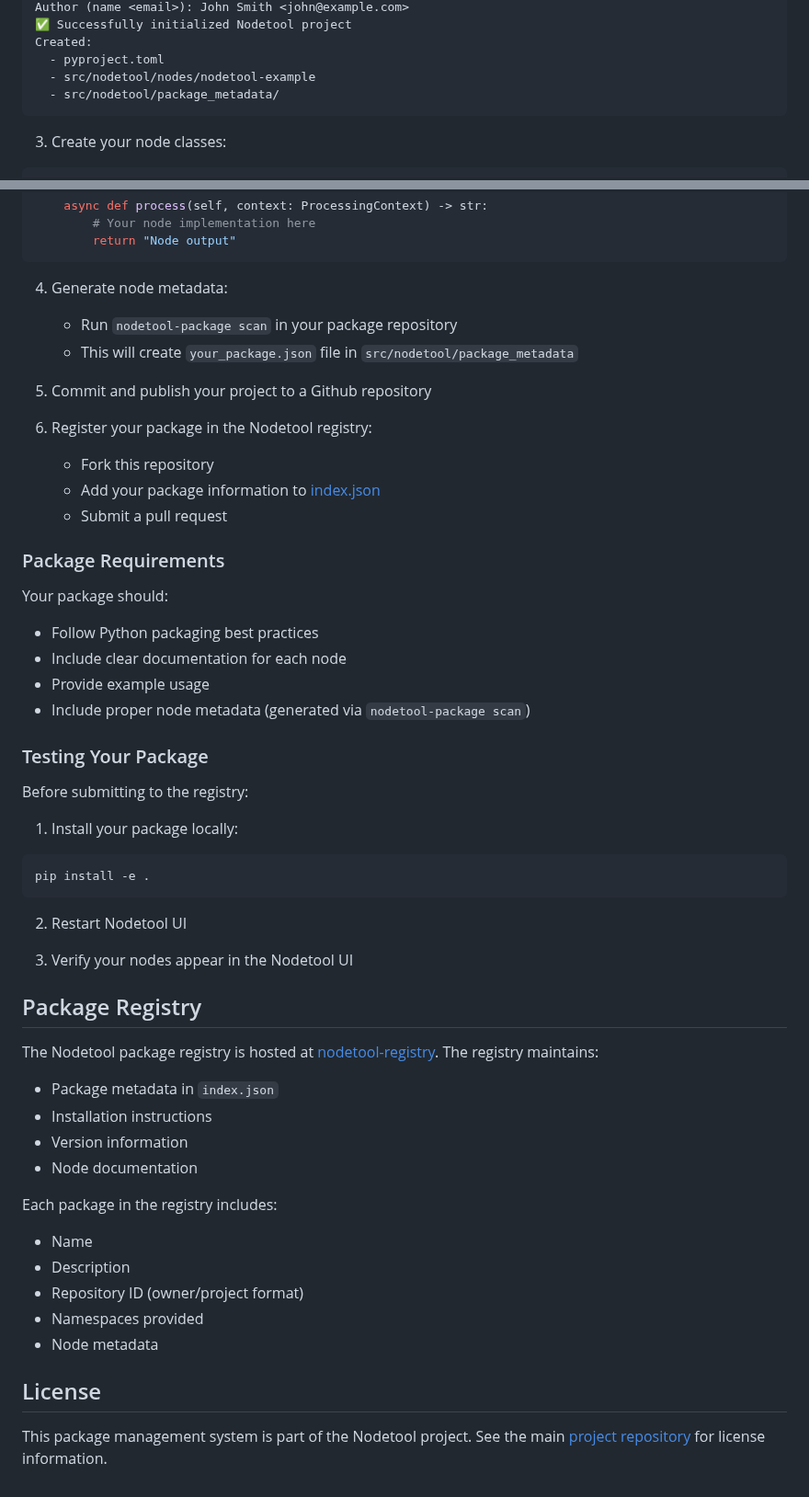
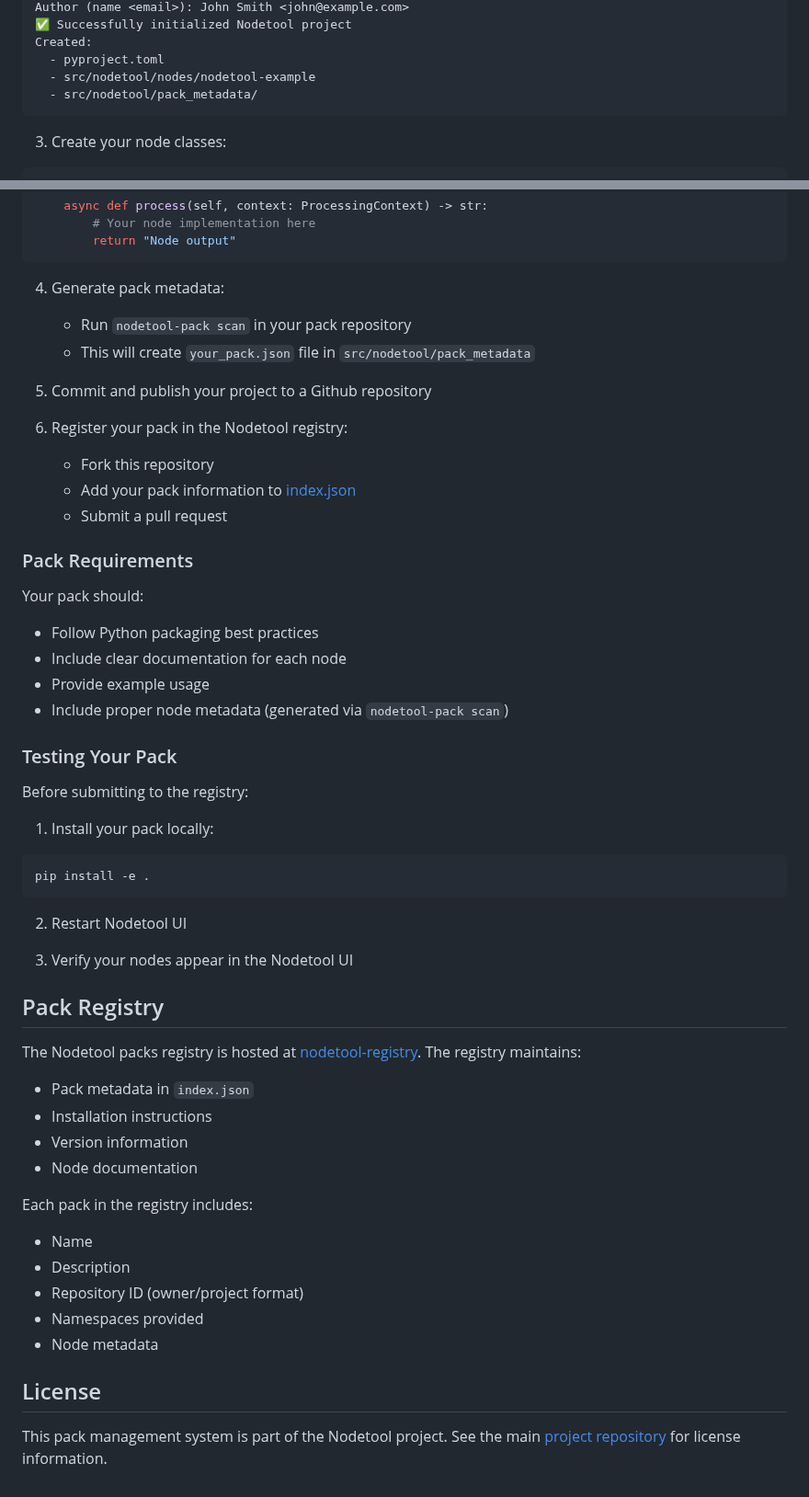
Before and after one commit to nodetool-ai/nodetool-registry, a Markdown page: README.md, 2 parts joined by grey strips. Shown at 92% size. GitHub-like rendering.

````diff
--- a/README.md
+++ b/README.md
@@ -59,7 +59,7 @@ Author (name <email>): John Smith <john@example.com>
 Created:
   - pyproject.toml
   - src/nodetool/nodes/nodetool-example
-  - src/nodetool/package_metadata/
+  - src/nodetool/pack_metadata/
 ```
 
 3. Create your node classes:
@@ -81,32 +81,32 @@ class MyNode(BaseNode):
         return "Node output"
 ```
 
-4. Generate node metadata:
+4. Generate pack metadata:
 
-   - Run `nodetool-package scan` in your package repository
-   - This will create `your_package.json` file in `src/nodetool/package_metadata`
+   - Run `nodetool-pack scan` in your pack repository
+   - This will create `your_pack.json` file in `src/nodetool/pack_metadata`
 
 5. Commit and publish your project to a Github repository
 
-6. Register your package in the Nodetool registry:
+6. Register your pack in the Nodetool registry:
    - Fork this repository
-   - Add your package information to [index.json](index.json)
+   - Add your pack information to [index.json](index.json)
    - Submit a pull request
 
-### Package Requirements
+### Pack Requirements
 
-Your package should:
+Your pack should:
 
 - Follow Python packaging best practices
 - Include clear documentation for each node
 - Provide example usage
-- Include proper node metadata (generated via `nodetool-package scan`)
+- Include proper node metadata (generated via `nodetool-pack scan`)
 
-### Testing Your Package
+### Testing Your Pack
 
 Before submitting to the registry:
 
-1. Install your package locally:
+1. Install your pack locally:
 
 ```bash
 pip install -e .
@@ -116,16 +116,16 @@ pip install -e .
 
 3. Verify your nodes appear in the Nodetool UI
 
-## Package Registry
+## Pack Registry
 
-The Nodetool package registry is hosted at [nodetool-registry](https://github.com/nodetool-ai/nodetool-registry). The registry maintains:
+The Nodetool packs registry is hosted at [nodetool-registry](https://github.com/nodetool-ai/nodetool-registry). The registry maintains:
 
-- Package metadata in `index.json`
+- Pack metadata in `index.json`
 - Installation instructions
 - Version information
 - Node documentation
 
-Each package in the registry includes:
+Each pack in the registry includes:
 
 - Name
 - Description
@@ -135,4 +135,4 @@ Each package in the registry includes:
 
 ## License
 
-This package management system is part of the Nodetool project. See the main [project repository](https://github.com/nodetool-ai/nodetool) for license information.
+This pack management system is part of the Nodetool project. See the main [project repository](https://github.com/nodetool-ai/nodetool) for license information.
````
Also changed, not shown: other parts of README.md (+24 -24 lines).
